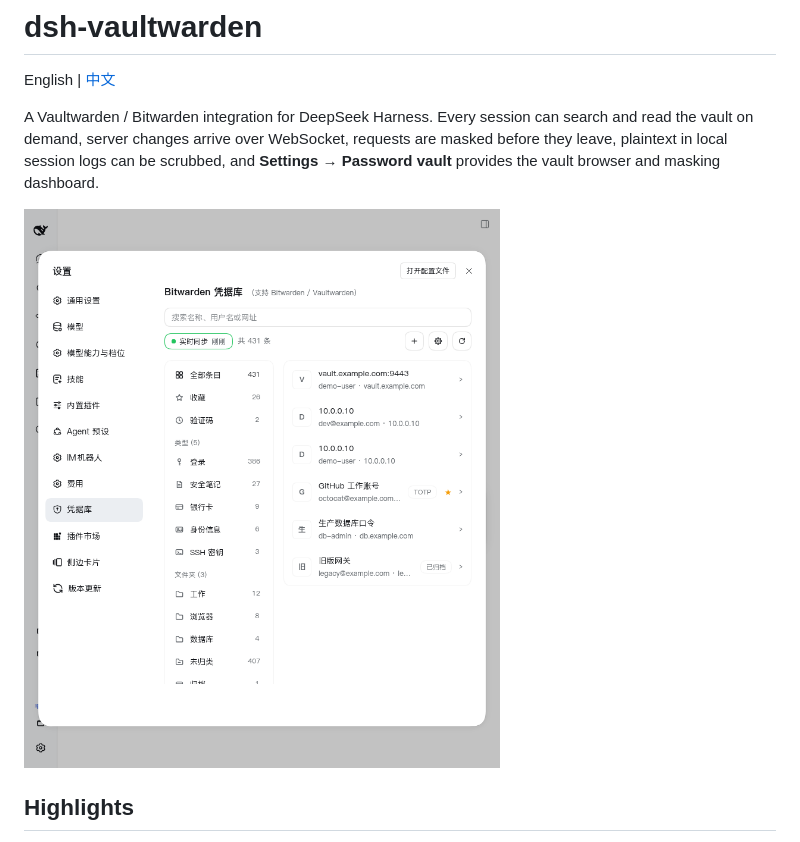
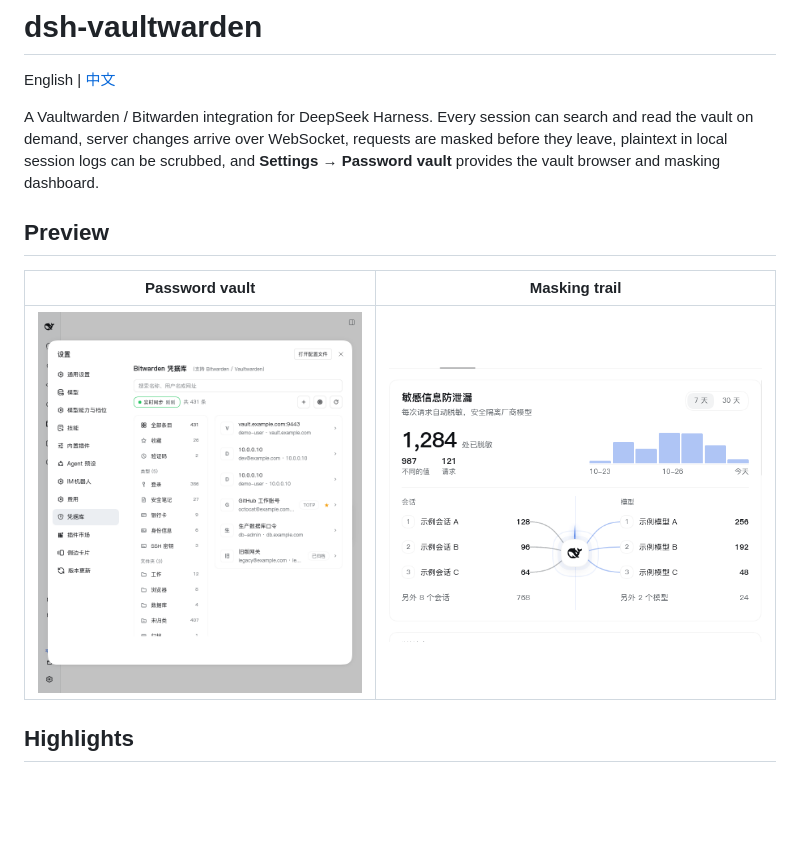
Before and after one commit to BuvkB/dsh-vaultwarden, a Markdown page: README.en.md, the part around the change. Rendered like a GitHub page; pictures changed too: assets/panel-trail.png (added); blank space fills up the shorter version.

```diff
--- a/README.en.md
+++ b/README.en.md
@@ -4,7 +4,11 @@ English | [中文](README.md)
 
 A Vaultwarden / Bitwarden integration for DeepSeek Harness. Every session can search and read the vault on demand, server changes arrive over WebSocket, requests are masked before they leave, plaintext in local session logs can be scrubbed, and **Settings → Password vault** provides the vault browser and masking dashboard.
 
-![Password vault panel](assets/panel-list.png)
+## Preview
+
+| Password vault | Masking trail |
+| --- | --- |
+| ![Password vault panel](assets/panel-list.png) | ![Masking trail page](assets/panel-trail.png) |
 
 ## Highlights
 
```
Also changed, not shown: README.md (+5 -1 lines).
